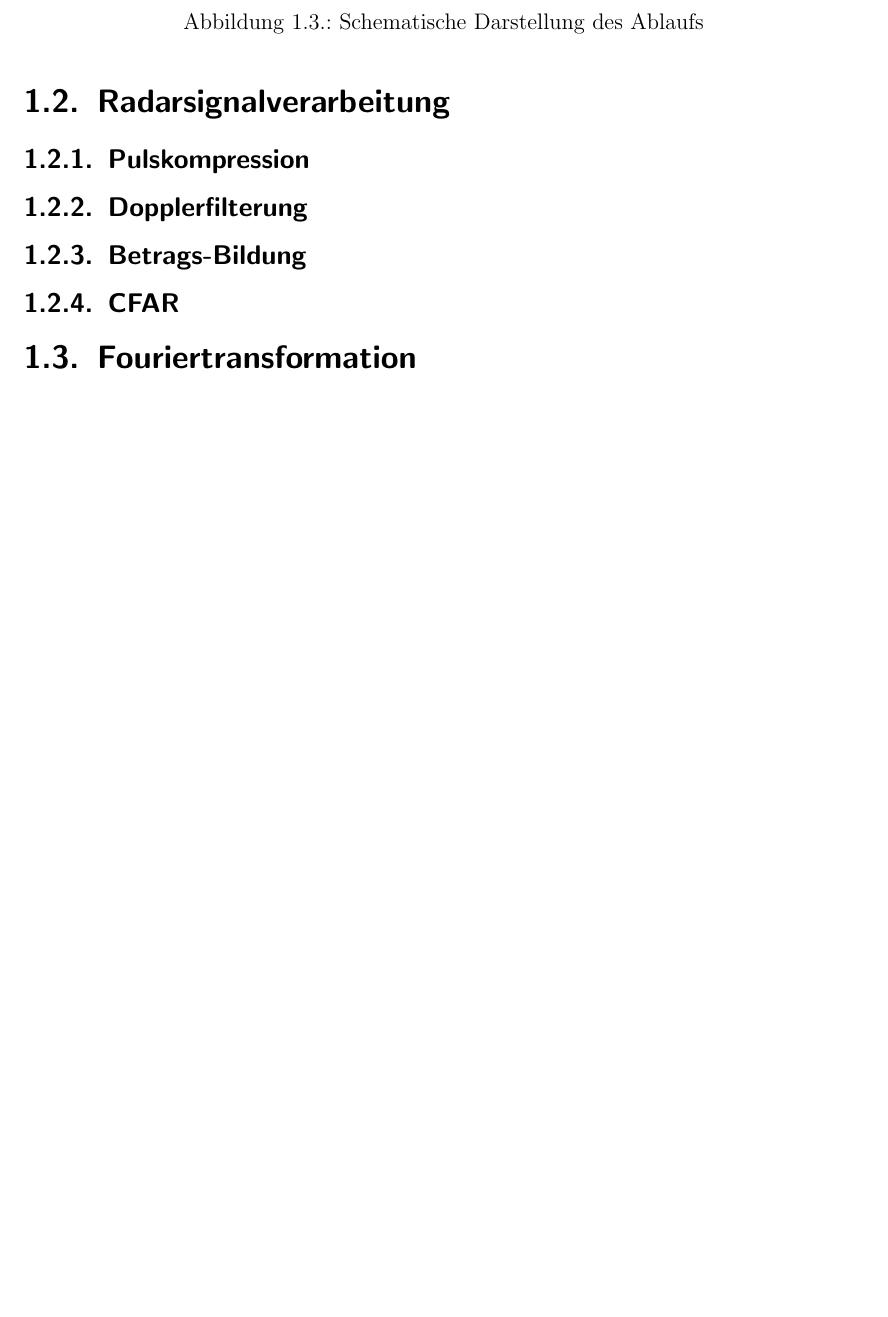
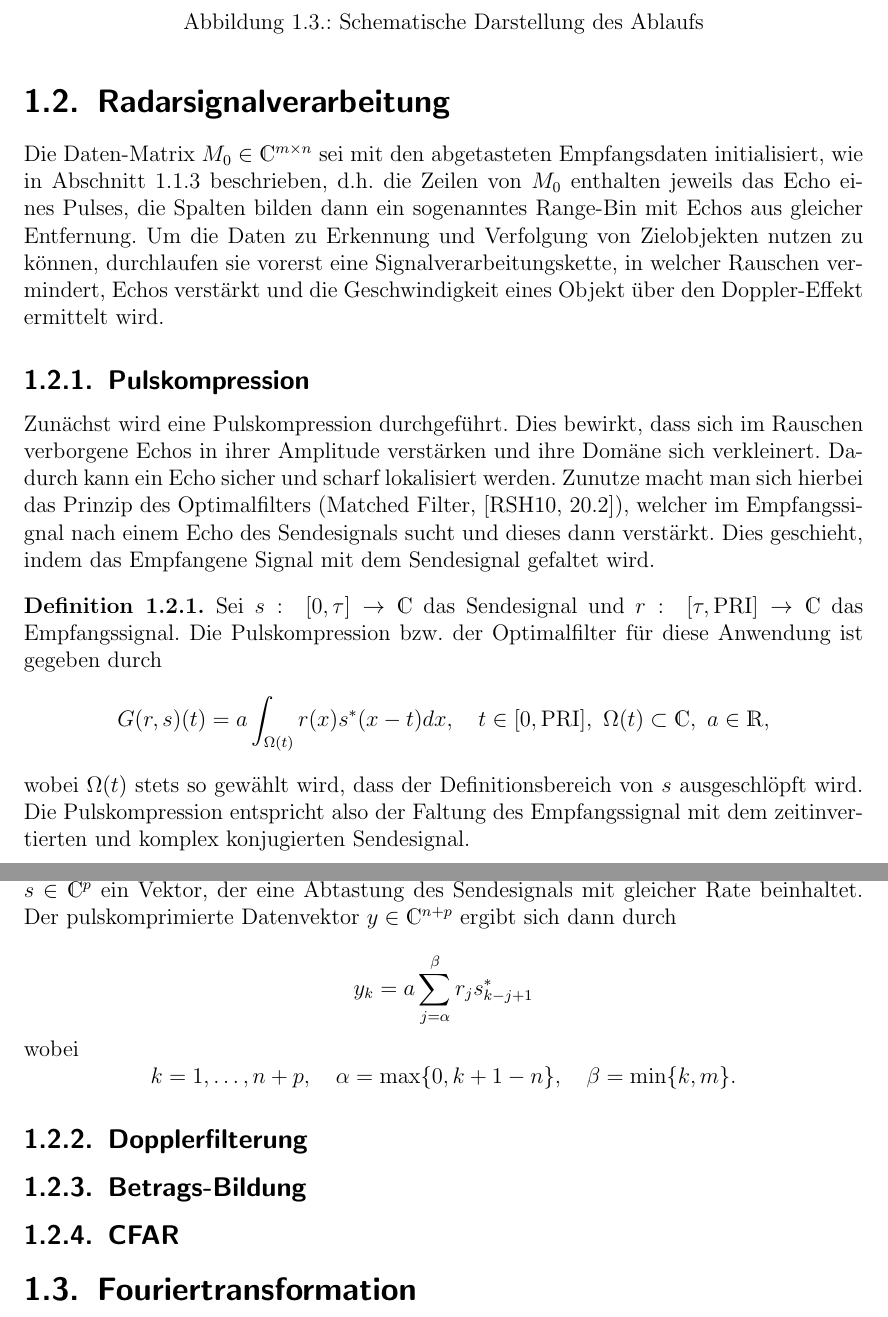
Before and after one commit to JonasSchwer/RadarAusarbeitung, a LaTeX thesis (maindoc.tex, which reads Pulskompression.tex): part of page 7 of 16 before the commit and two parts of pages 7 and 8 of 17 after it, the two joined at a grey line, cut so that both start at the same text, the shorter picture padded with empty space. Compiled offline with pdfLaTeX.

Commit message:
Abschnitt Pulskompression hinzugefuegt

```diff
--- a/Pulskompression.tex
+++ b/Pulskompression.tex
@@ -1,3 +1,23 @@
 %Pulskompression
 
 \subsection{Pulskompression}
+Zunächst wird eine Pulskompression durchgeführt. Dies bewirkt, dass sich im Rauschen verborgene Echos in ihrer Amplitude verstärken und ihre Domäne sich verkleinert. Dadurch kann ein Echo sicher und scharf lokalisiert werden. Zunutze macht man sich hierbei das Prinzip des Optimalfilters (Matched Filter, \cite{RSH}*{20.2}), welcher im Empfangssignal nach einem Echo des Sendesignals sucht und dieses dann verstärkt. Dies geschieht, indem das Empfangene Signal mit dem Sendesignal gefaltet wird.
+\begin{defn}
+Sei $s:~[0,\tau] \to \C$ das Sendesignal und $r:~[\tau,\text{PRI}]\to\C$ das Empfangssignal. Die Pulskompression bzw. der Optimalfilter für diese Anwendung ist gegeben durch
+\begin{displaymath}
+G(r,s)(t) = a \int_{\Omega(t)} r(x)s^*(x-t)dx, \quad t\in [0,\text{PRI}],~\Omega(t)\subset\C,~a\in\R,
+\end{displaymath}
+wobei $\Omega(t)$ stets so gewählt wird, dass der Definitionsbereich von $s$ ausgeschlöpft wird.
+Die Pulskompression entspricht also der Faltung des Empfangssignal mit dem zeitinvertierten und komplex konjugierten Sendesignal.
+\end{defn}
+
+Im jetzt betrachteten disrekten Fall, ist $r\in\C^n$ eine Zeile der Daten-Matrix $M_0$ und $s\in\C^p$ ein Vektor, der eine Abtastung des Sendesignals mit gleicher Rate beinhaltet. Der pulskomprimierte Datenvektor $y\in\C^{n+p}$ ergibt sich dann durch
+
+
+\begin{displaymath}
+y_k = a \sum_{j = \alpha}^{\beta} r_j s^*_{k-j+1}
+\end{displaymath}
+wobei
+\begin{displaymath}
+k=1,\ldots,n+p,\quad\alpha=\max\{0,k+1-n\},\quad\beta= \min\{k,m\}.
+\end{displaymath}
--- a/maindoc.tex
+++ b/maindoc.tex
@@ -122,6 +122,7 @@ Es gibt eine Vielzahl von verschiedenen Radar-Typen, die sich in ihrer Funktions
 %--------------------------------------------------------------------------%
 
 \section{Radarsignalverarbeitung}
+Die Daten-Matrix $M_0 \in \C^{m \times n}$ sei mit den abgetasteten Empfangsdaten initialisiert, wie in \cref{subsec:Signale} beschrieben, d.h. die Zeilen von $M_0$ enthalten jeweils das Echo eines Pulses, die Spalten bilden dann ein sogenanntes Range-Bin mit Echos aus gleicher Entfernung. Um die Daten zu Erkennung und Verfolgung von Zielobjekten nutzen zu können, durchlaufen sie vorerst eine Signalverarbeitungskette, in welcher Rauschen vermindert, Echos verstärkt und die Geschwindigkeit eines Objekt über den Doppler-Effekt ermittelt wird.
 
 \input{Pulskompression}
 \input{Dopplerfilterung}
```
